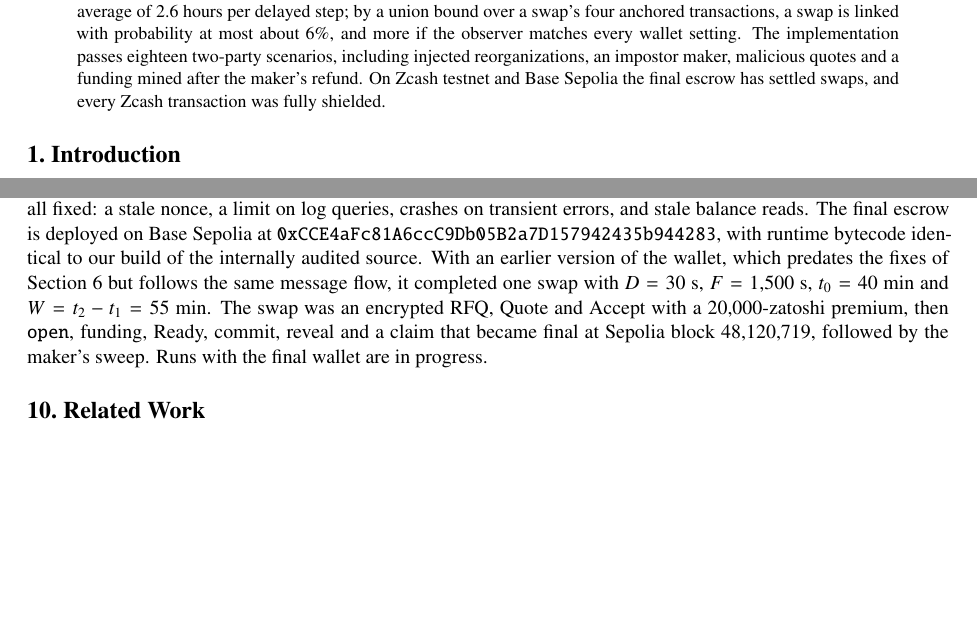
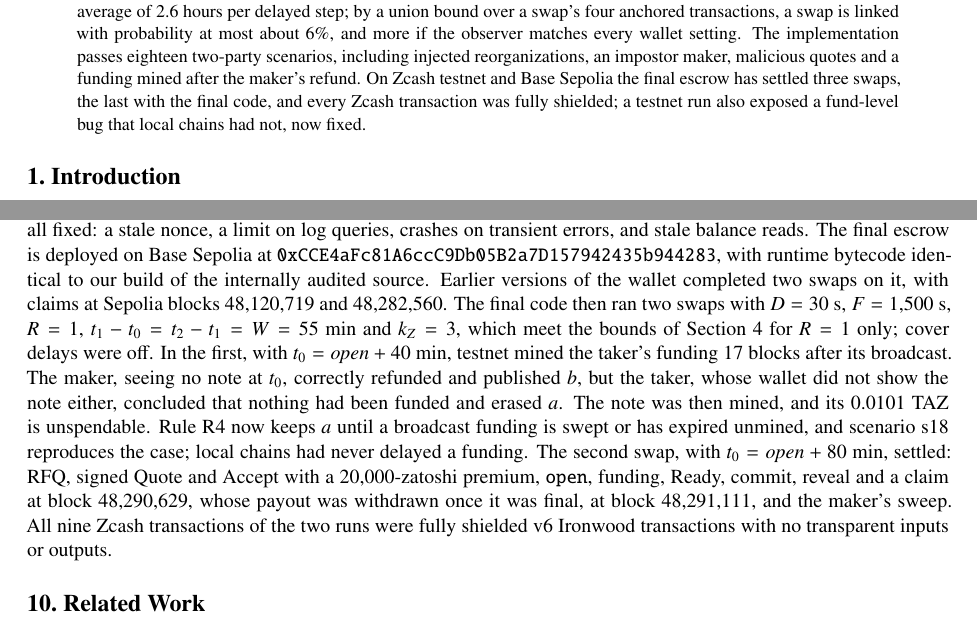
Before and after one commit to officialcmg/cloakroom, a LaTeX document (paper/cloakroom.tex): two parts of pages 1 and 15 of 18, joined at a grey line, cut so that both start at the same text, the shorter picture padded with empty space. Compiled offline with pdfLaTeX.

Commit message:
Paper: testnet results of the final code (one settled swap, one refund that exposed the late-funding bug)

```diff
--- a/paper/cloakroom.tex
+++ b/paper/cloakroom.tex
@@ -84,8 +84,9 @@ posterior) at an average of 2.6 hours per delayed step; by a union bound over a
 anchored transactions, a swap is linked with probability at most about 6\%, and more if the
 observer matches every wallet setting.
 The implementation passes eighteen two-party scenarios, including injected reorganizations, an
-impostor maker, malicious quotes and a funding mined after the maker's refund. On Zcash testnet and Base Sepolia the final escrow has settled swaps, and every
-Zcash transaction was fully shielded.
+impostor maker, malicious quotes and a funding mined after the maker's refund. On Zcash testnet and Base Sepolia the final escrow has settled three swaps, the last with the
+final code, and every Zcash transaction was fully shielded; a testnet run also exposed a
+fund-level bug that local chains had not, now fixed.
 \end{quote}
 
 \section{Introduction}
@@ -979,12 +980,19 @@ shielded. These runs exposed four problems that local chains did not, all
 fixed: a stale nonce, a limit on log queries, crashes on transient errors, and stale balance reads.
 The final escrow is deployed on Base Sepolia at
 \texttt{0xCCE4aFc81A6ccC9Db05B2a7D157942435b944283}, with runtime bytecode identical to our build
-of the internally audited source. With an earlier version of the wallet, which predates the fixes of
-Section~6 but follows the same message flow, it completed one swap with $D=30$~s,
-$F=1{,}500$~s, $t_0=40$~min and $W=t_2-t_1=55$~min. The swap was an encrypted RFQ, Quote and
-Accept with a 20{,}000-zatoshi premium, then \fn{open}, funding, Ready, commit, reveal and a
-claim that became final at Sepolia block 48{,}120{,}719, followed by the maker's sweep. Runs with
-the final wallet are in progress.
+of the internally audited source. Earlier versions of the wallet completed two swaps on it, with claims at Sepolia blocks
+48{,}120{,}719 and 48{,}282{,}560. The final code then ran two swaps with $D=30$~s, $F=1{,}500$~s,
+$R=1$, $t_1-t_0=t_2-t_1=W=55$~min and $k_Z=3$, which meet the bounds of Section~4 for $R=1$ only;
+cover delays were off. In the first, with $t_0=\mathit{open}+40$~min, testnet mined the taker's
+funding 17 blocks after its broadcast. The maker, seeing no note at $t_0$, correctly refunded and
+published $b$, but the taker, whose wallet did not show the note either, concluded that nothing had
+been funded and erased $a$. The note was then mined, and its 0.0101~TAZ is unspendable. Rule R4 now
+keeps $a$ until a broadcast funding is swept or has expired unmined, and scenario s18 reproduces
+the case; local chains had never delayed a funding. The second swap, with $t_0=\mathit{open}+80$~min,
+settled: RFQ, signed Quote and Accept with a 20{,}000-zatoshi premium, \fn{open}, funding, Ready,
+commit, reveal and a claim at block 48{,}290{,}629, whose payout was withdrawn once it was final, at block
+48{,}291{,}111, and the maker's sweep. All nine Zcash transactions of the two runs were fully shielded v6 Ironwood
+transactions with no transparent inputs or outputs.
 
 \section{Related Work}
 
```
Also changed, not shown: testnet/EVIDENCE.md (+1 -1 lines), paper/cloakroom.pdf.
